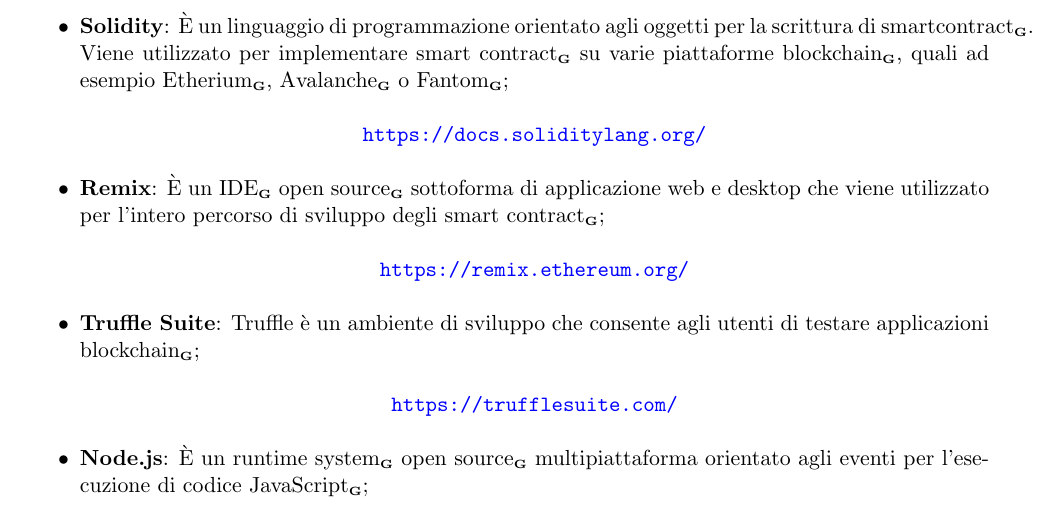
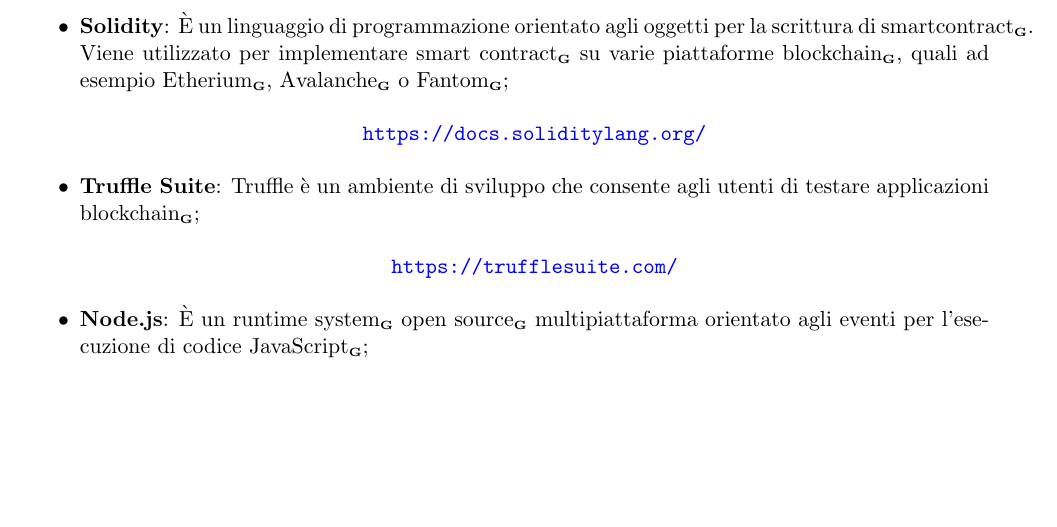
Before and after one commit to Yakuzaishi-SWE/docs, a LaTeX document (src/norme_di_progetto/norme_di_progetto.tex, which reads src/norme_di_progetto/sezioni/processi_primari.tex): part of page 19 of 54, cut so that both start at the same text, the shorter picture padded with empty space. Compiled offline with pdfLaTeX.

Commit message:
fix strumenti

```diff
--- a/src/norme_di_progetto/sezioni/processi_primari.tex
+++ b/src/norme_di_progetto/sezioni/processi_primari.tex
@@ -284,16 +284,13 @@
                 \item \textbf{Commenti}: i commenti dovranno essere inseriti prima dell’inizio del costrutto e presentati in lingua italiana;
                 \item \textbf{File}: dovranno avere un nome che inizia per lettera maiuscola che ne specifichi il contenuto.
             \end{itemize}
-%%%%%%%%%%%%%%%%%%%%%%%%%%%%%%%%%%%%%%%%%%%%%
-%				SISTEMARE
+
         \paragraph{Strumenti}    \label{paragraph:Strumenti}
         Di seguito sono riportati gli strumenti utilizzati dal team di sviluppo durante la fase di codifica e quelli utilizzati a supporto di tale processo.
         \subparagraph{Strumenti per la codifica}
         \begin{itemize}
             \item \textbf{Solidity}: È un linguaggio di programmazione orientato agli oggetti per la scrittura di smartcontract\glo . Viene utilizzato per implementare smart contract\glo\ su varie piattaforme blockchain\glo , quali ad esempio Etherium\glo , Avalanche\glo\ o Fantom\glo;
             \begin{center}\url{https://docs.soliditylang.org/}\end{center}
-            \item \textbf{Remix}: È un IDE\glo\ open source\glo\ sottoforma di applicazione web e desktop che viene utilizzato per l'intero percorso di sviluppo degli smart contract\glo ;
-            \begin{center}\url{https://remix.ethereum.org/}\end{center}
             \item \textbf{Truffle Suite}:
             Truffle è un ambiente di sviluppo che consente agli utenti di testare applicazioni blockchain\glo;
             \begin{center}\url{https://trufflesuite.com/}\end{center}
```
Also changed, not shown: src/norme_di_progetto/sezioni/processi_primari.tex (2 more changed lines).
